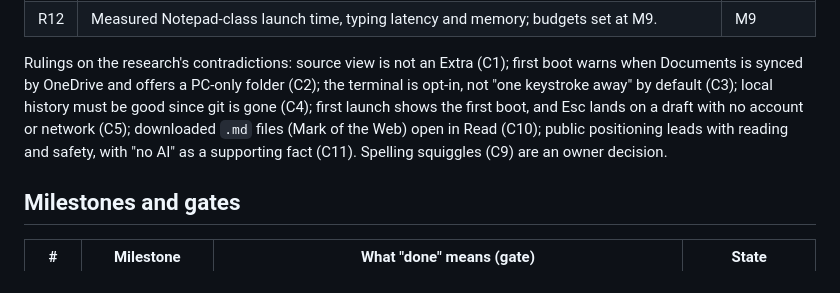
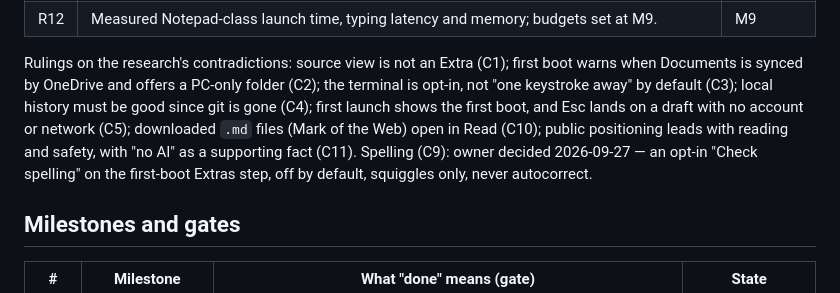
Before and after one commit to Zwin-ux/tacet, a Markdown page: margin/SHIP-PLAN.md, the part around the change. Rendered like a GitHub page.

Commit message:
margin plan: spelling is a first-boot opt-in (owner)
Co-Authored-By: Claude Opus 5.5 <noreply@anthropic.com>

```diff
--- a/margin/SHIP-PLAN.md
+++ b/margin/SHIP-PLAN.md
@@ -56,7 +56,7 @@ Each is an acceptance check on the milestone named.
 | R11 | Windows-native opening: single instance, Open With, drag to open, a `margin` command line (`--wait`, `--read`, `--goto`), one offer to become the default app, shown once after a file is opened. | M8 |
 | R12 | Measured Notepad-class launch time, typing latency and memory; budgets set at M9. | M9 |
 
-Rulings on the research's contradictions: source view is not an Extra (C1); first boot warns when Documents is synced by OneDrive and offers a PC-only folder (C2); the terminal is opt-in, not "one keystroke away" by default (C3); local history must be good since git is gone (C4); first launch shows the first boot, and Esc lands on a draft with no account or network (C5); downloaded `.md` files (Mark of the Web) open in Read (C10); public positioning leads with reading and safety, with "no AI" as a supporting fact (C11). Spelling squiggles (C9) are an owner decision.
+Rulings on the research's contradictions: source view is not an Extra (C1); first boot warns when Documents is synced by OneDrive and offers a PC-only folder (C2); the terminal is opt-in, not "one keystroke away" by default (C3); local history must be good since git is gone (C4); first launch shows the first boot, and Esc lands on a draft with no account or network (C5); downloaded `.md` files (Mark of the Web) open in Read (C10); public positioning leads with reading and safety, with "no AI" as a supporting fact (C11). Spelling (C9): owner decided 2026-09-27 — an opt-in "Check spelling" on the first-boot Extras step, off by default, squiggles only, never autocorrect.
 
 ## Milestones and gates
 
```
